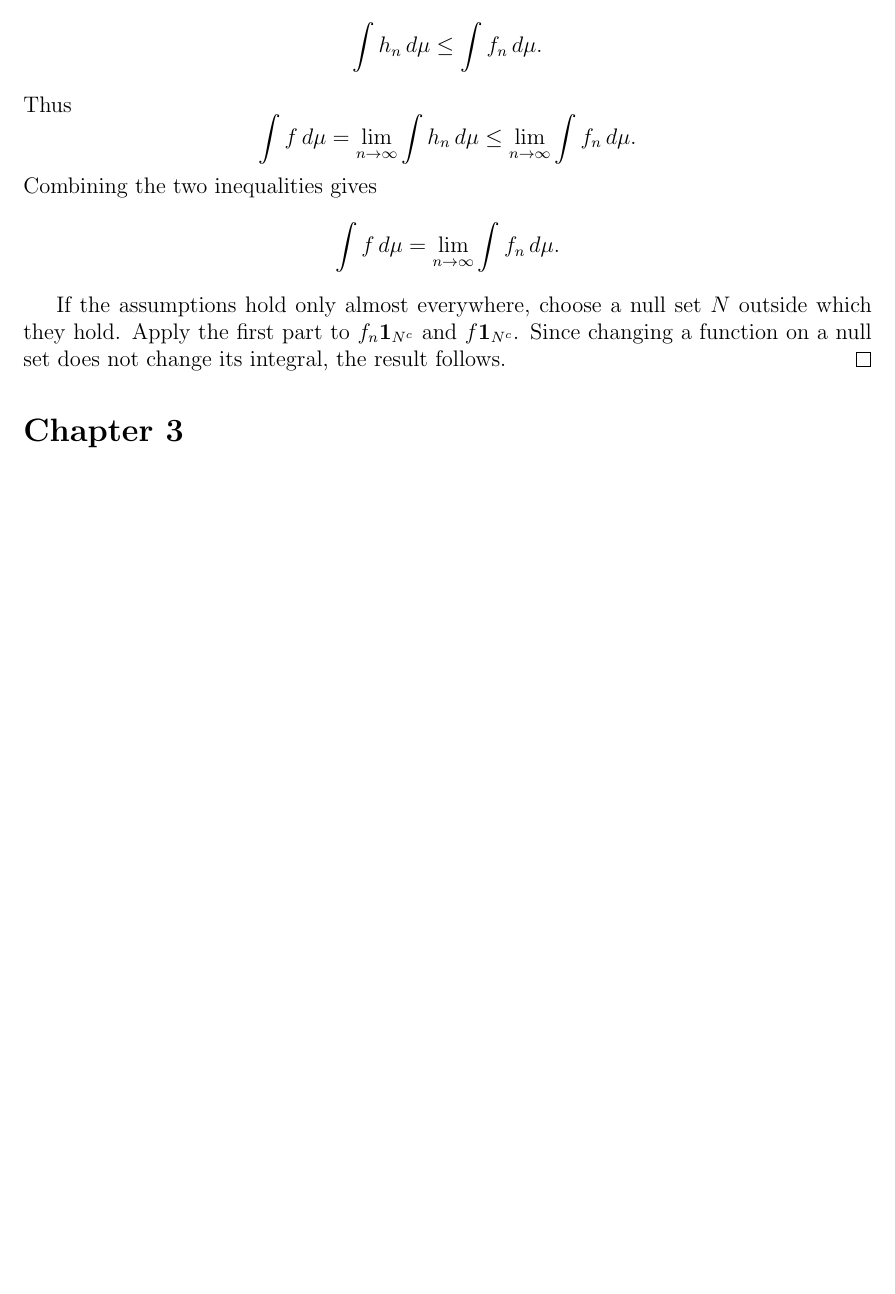
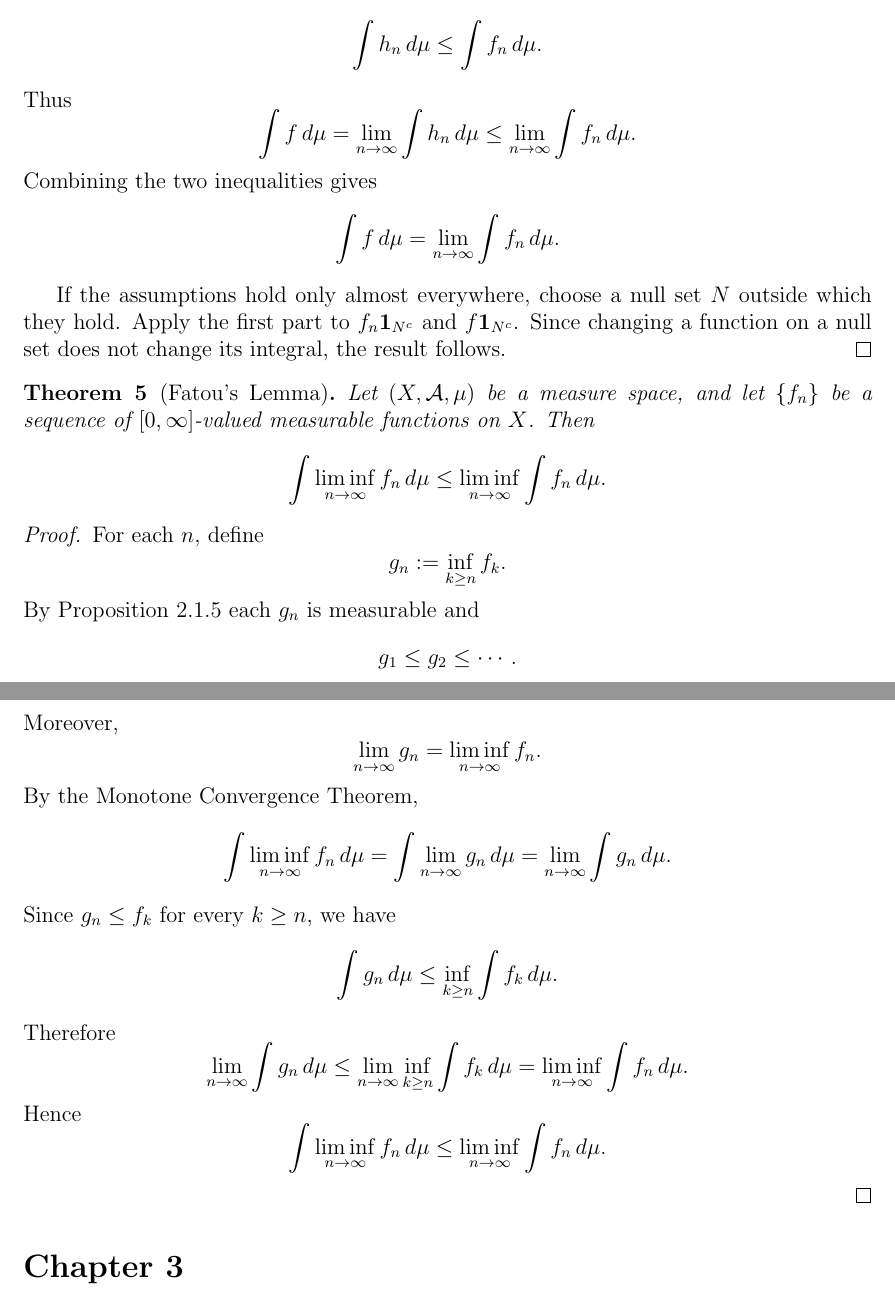
Before and after one commit to gilbertbrandow/MATM39, a LaTeX document (important_results.tex): part of page 10 of 10 before the commit and two parts of pages 10 and 11 of 11 after it, the two joined at a grey line, cut so that both start at the same text, the shorter picture padded with empty space. Compiled offline with pdfLaTeX.

Commit message:
Uploaded Fatous lemma

```diff
--- a/important_results.tex
+++ b/important_results.tex
@@ -714,6 +714,59 @@ $f\mathbf{1}_{N^c}$. Since changing a function on a null set does not change its
 integral, the result follows.
 \end{proof}
 
+\begin{theorem}[Fatou's Lemma]
+Let $(X,\mathcal{A},\mu)$ be a measure space, and let $\{f_n\}$ be a sequence of
+$[0,\infty]$-valued measurable functions on $X$. Then
+\[
+\int \liminf_{n\to\infty} f_n \, d\mu
+\le
+\liminf_{n\to\infty} \int f_n\,d\mu.
+\]
+\end{theorem}
+
+\begin{proof}
+For each $n$, define
+\[
+g_n := \inf_{k\ge n} f_k.
+\]
+By Proposition 2.1.5 each $g_n$ is measurable and
+\[
+g_1 \le g_2 \le \cdots.
+\]
+Moreover,
+\[
+\lim_{n\to\infty} g_n
+=
+\liminf_{n\to\infty} f_n.
+\]
+By the Monotone Convergence Theorem,
+\[
+\int \liminf_{n\to\infty} f_n\,d\mu
+=
+\int \lim_{n\to\infty} g_n\,d\mu
+=
+\lim_{n\to\infty} \int g_n\,d\mu.
+\]
+Since $g_n \le f_k$ for every $k\ge n$, we have
+\[
+\int g_n\,d\mu \le \inf_{k\ge n} \int f_k\,d\mu.
+\]
+Therefore
+\[
+\lim_{n\to\infty}\int g_n\,d\mu
+\le
+\lim_{n\to\infty}\inf_{k\ge n}\int f_k\,d\mu
+=
+\liminf_{n\to\infty}\int f_n\,d\mu.
+\]
+Hence
+\[
+\int \liminf_{n\to\infty} f_n \, d\mu
+\le
+\liminf_{n\to\infty} \int f_n\,d\mu.
+\]
+\end{proof}
+
 \section*{Chapter 3}
 \section*{Chapter 5}
 
```
Also changed, not shown: pdf/important_results.pdf.
